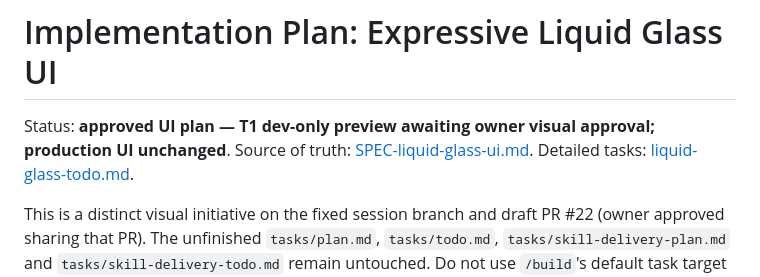
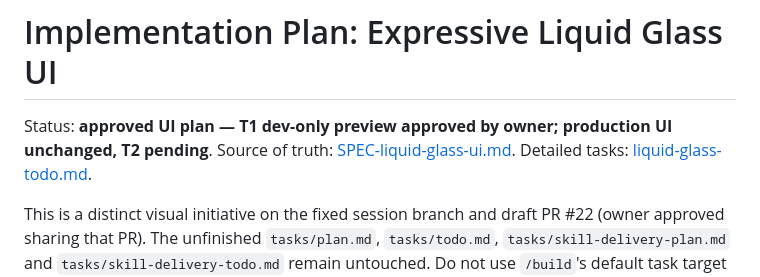
Before and after one commit to Clyroas/arena-agent-auto-v2.8.0, a Markdown page: tasks/liquid-glass-plan.md, the part around the change. Drawn GitHub-style.

```diff
--- a/tasks/liquid-glass-plan.md
+++ b/tasks/liquid-glass-plan.md
@@ -1,6 +1,6 @@
 # Implementation Plan: Expressive Liquid Glass UI
 
-Status: **approved UI plan — T1 dev-only preview awaiting owner visual approval; production UI unchanged**. Source of truth: [SPEC-liquid-glass-ui.md](../SPEC-liquid-glass-ui.md). Detailed tasks: [liquid-glass-todo.md](liquid-glass-todo.md).
+Status: **approved UI plan — T1 dev-only preview approved by owner; production UI unchanged, T2 pending**. Source of truth: [SPEC-liquid-glass-ui.md](../SPEC-liquid-glass-ui.md). Detailed tasks: [liquid-glass-todo.md](liquid-glass-todo.md).
 
 This is a distinct visual initiative on the fixed session branch and draft PR #22 (owner approved sharing that PR). The unfinished `tasks/plan.md`, `tasks/todo.md`, `tasks/skill-delivery-plan.md` and `tasks/skill-delivery-todo.md` remain untouched. Do not use `/build`'s default task target for this initiative: explicitly use these two UI files.
 
```
Also changed, not shown: SPEC-liquid-glass-ui.md (+1 -1 lines), tasks/liquid-glass-todo.md (+6 -6 lines).
